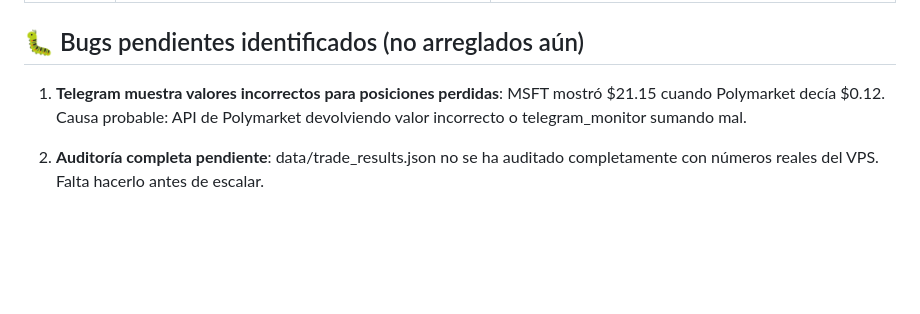
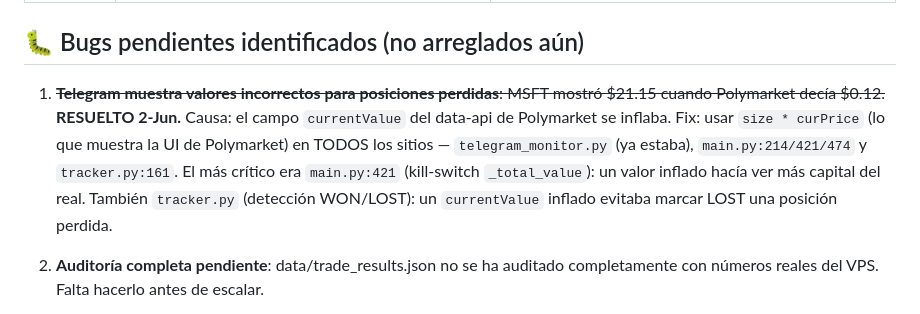
Before and after one commit to jchoy2007/Polybot, a Markdown page: CLAUDE.md, the part around the change. Rendered like a GitHub page; blank space fills up the shorter version.

Commit message:
docs: marcar bug Telegram/currentValue como RESUELTO (fix size*curPrice)

```diff
--- a/CLAUDE.md
+++ b/CLAUDE.md
@@ -341,9 +341,14 @@ Tras 2 LOSS el 11-May (SPY $740 −$3.54, WTI $98 −$7.07) y revisión de logs:
 
 ## 🐛 Bugs pendientes identificados (no arreglados aún)
 
-1. **Telegram muestra valores incorrectos para posiciones perdidas**: MSFT mostró
-   $21.15 cuando Polymarket decía $0.12. Causa probable: API de Polymarket
-   devolviendo valor incorrecto o telegram_monitor sumando mal.
+1. ~~**Telegram muestra valores incorrectos para posiciones perdidas**: MSFT
+   mostró $21.15 cuando Polymarket decía $0.12.~~ **RESUELTO 2-Jun.** Causa: el
+   campo `currentValue` del data-api de Polymarket se inflaba. Fix: usar
+   `size * curPrice` (lo que muestra la UI de Polymarket) en TODOS los sitios —
+   `telegram_monitor.py` (ya estaba), `main.py:214/421/474` y `tracker.py:161`.
+   El más crítico era `main.py:421` (kill-switch `_total_value`): un valor inflado
+   hacía ver más capital del real. También `tracker.py` (detección WON/LOST): un
+   `currentValue` inflado evitaba marcar LOST una posición perdida.
 
 2. **Auditoría completa pendiente**: data/trade_results.json no se ha auditado
    completamente con números reales del VPS. Falta hacerlo antes de escalar.
```
